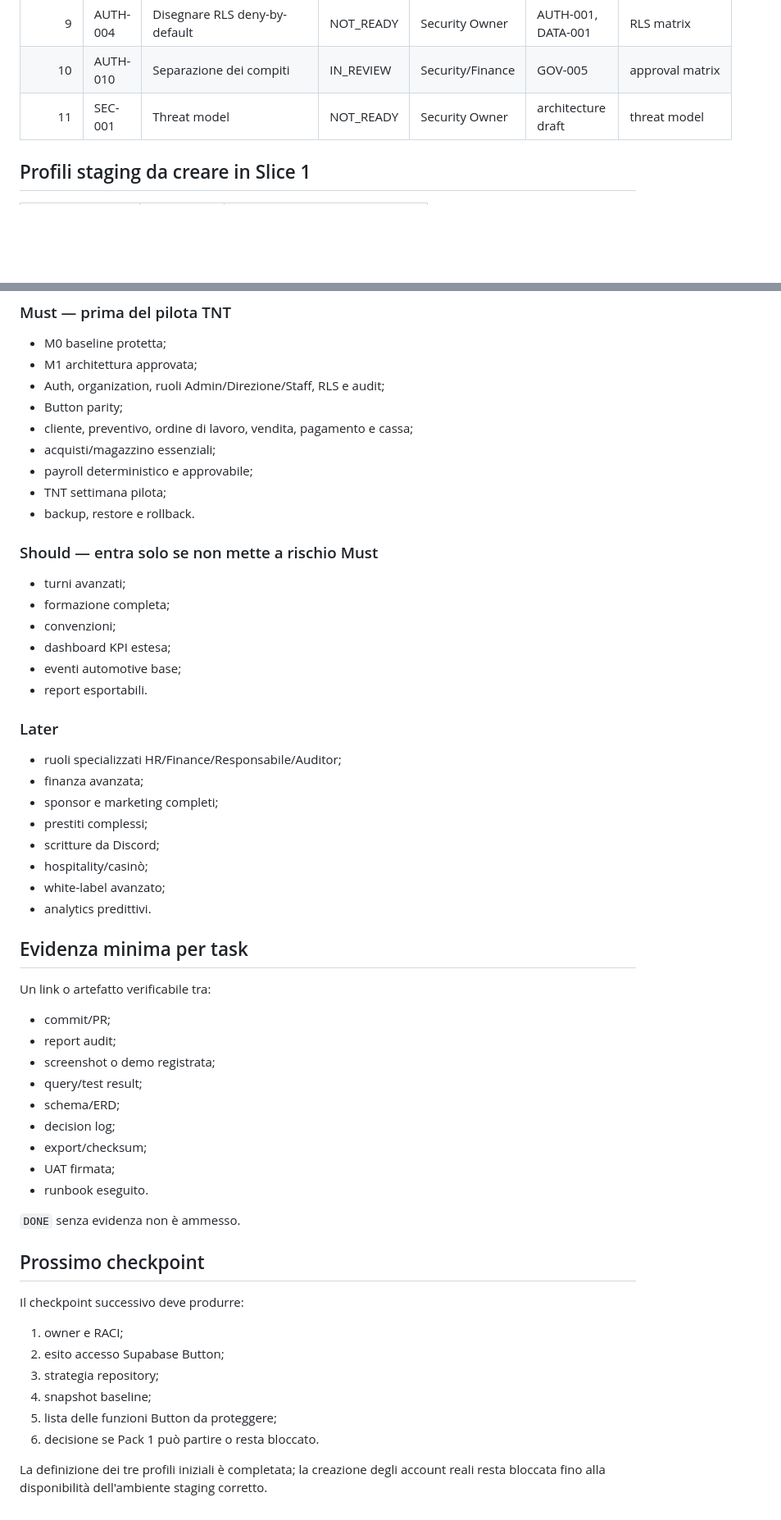
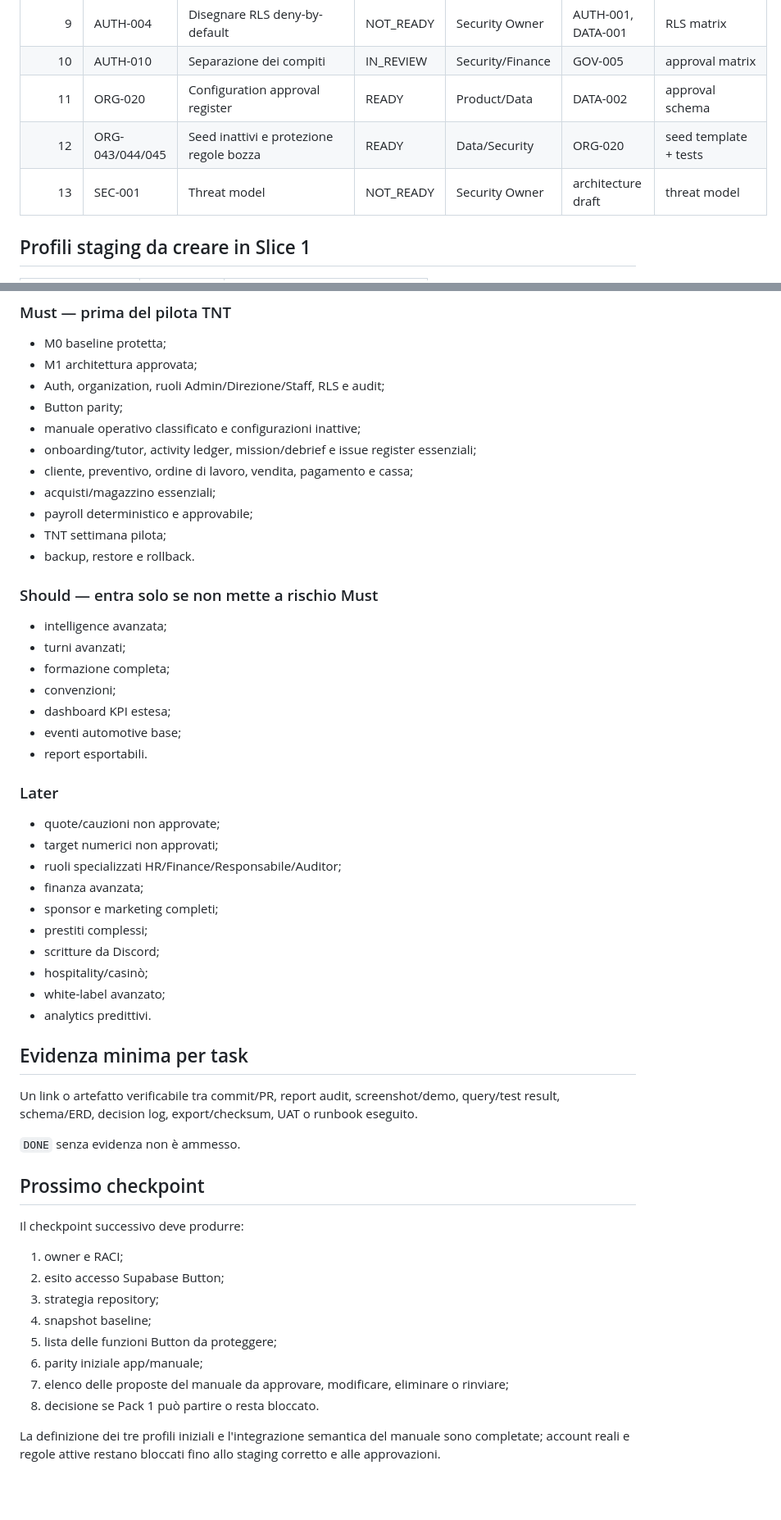
Before and after one commit to HUSTLEROPERATOR/button-family-os, a Markdown page: docs/rp-operations-suite/30_EXECUTION_BOARD.md, 2 parts joined by grey strips. Shown at 82% size. Rendered like a GitHub page; blank space fills up the shorter version.

Commit message:
docs: update execution board with manual integration work

```diff
--- a/docs/rp-operations-suite/30_EXECUTION_BOARD.md
+++ b/docs/rp-operations-suite/30_EXECUTION_BOARD.md
@@ -103,7 +113,9 @@ Parte solo dopo M0, salvo produzione di bozze non vincolanti.
 | 8 | AUTH-001 | Modellare ruoli Admin/Direzione/Staff | READY | Security/Data | AUTH-000, M0 | role/permission schema |
 | 9 | AUTH-004 | Disegnare RLS deny-by-default | NOT_READY | Security Owner | AUTH-001, DATA-001 | RLS matrix |
 | 10 | AUTH-010 | Separazione dei compiti | IN_REVIEW | Security/Finance | GOV-005 | approval matrix |
-| 11 | SEC-001 | Threat model | NOT_READY | Security Owner | architecture draft | threat model |
+| 11 | ORG-020 | Configuration approval register | READY | Product/Data | DATA-002 | approval schema |
+| 12 | ORG-043/044/045 | Seed inattivi e protezione regole bozza | READY | Data/Security | ORG-020 | seed template + tests |
+| 13 | SEC-001 | Threat model | NOT_READY | Security Owner | architecture draft | threat model |
 
 ## Profili staging da creare in Slice 1
 
@@ -123,6 +135,8 @@ Gli account vengono creati soltanto nell'ambiente staging, dopo accesso al proge
 - M1 architettura approvata;
 - Auth, organization, ruoli Admin/Direzione/Staff, RLS e audit;
 - Button parity;
+- manuale operativo classificato e configurazioni inattive;
+- onboarding/tutor, activity ledger, mission/debrief e issue register essenziali;
 - cliente, preventivo, ordine di lavoro, vendita, pagamento e cassa;
 - acquisti/magazzino essenziali;
 - payroll deterministico e approvabile;
@@ -131,6 +145,7 @@ Gli account vengono creati soltanto nell'ambiente staging, dopo accesso al proge
 
 ### Should — entra solo se non mette a rischio Must
 
+- intelligence avanzata;
 - turni avanzati;
 - formazione completa;
 - convenzioni;
@@ -140,6 +155,8 @@ Gli account vengono creati soltanto nell'ambiente staging, dopo accesso al proge
 
 ### Later
 
+- quote/cauzioni non approvate;
+- target numerici non approvati;
 - ruoli specializzati HR/Finance/Responsabile/Auditor;
 - finanza avanzata;
 - sponsor e marketing completi;
@@ -151,17 +168,7 @@ Gli account vengono creati soltanto nell'ambiente staging, dopo accesso al proge
 
 ## Evidenza minima per task
 
-Un link o artefatto verificabile tra:
-
-- commit/PR;
-- report audit;
-- screenshot o demo registrata;
-- query/test result;
-- schema/ERD;
-- decision log;
-- export/checksum;
-- UAT firmata;
-- runbook eseguito.
+Un link o artefatto verificabile tra commit/PR, report audit, screenshot/demo, query/test result, schema/ERD, decision log, export/checksum, UAT o runbook eseguito.
 
 `DONE` senza evidenza non è ammesso.
 
@@ -174,6 +181,8 @@ Il checkpoint successivo deve produrre:
 3. strategia repository;
 4. snapshot baseline;
 5. lista delle funzioni Button da proteggere;
-6. decisione se Pack 1 può partire o resta bloccato.
+6. parity iniziale app/manuale;
+7. elenco delle proposte del manuale da approvare, modificare, eliminare o rinviare;
+8. decisione se Pack 1 può partire o resta bloccato.
 
-La definizione dei tre profili iniziali è completata; la creazione degli account reali resta bloccata fino alla disponibilità dell'ambiente staging corretto.
+La definizione dei tre profili iniziali e l'integrazione semantica del manuale sono completate; account reali e regole attive restano bloccati fino allo staging corretto e alle approvazioni.
```
Also changed, not shown: other parts of docs/rp-operations-suite/30_EXECUTION_BOARD.md (+22 -12 lines).
